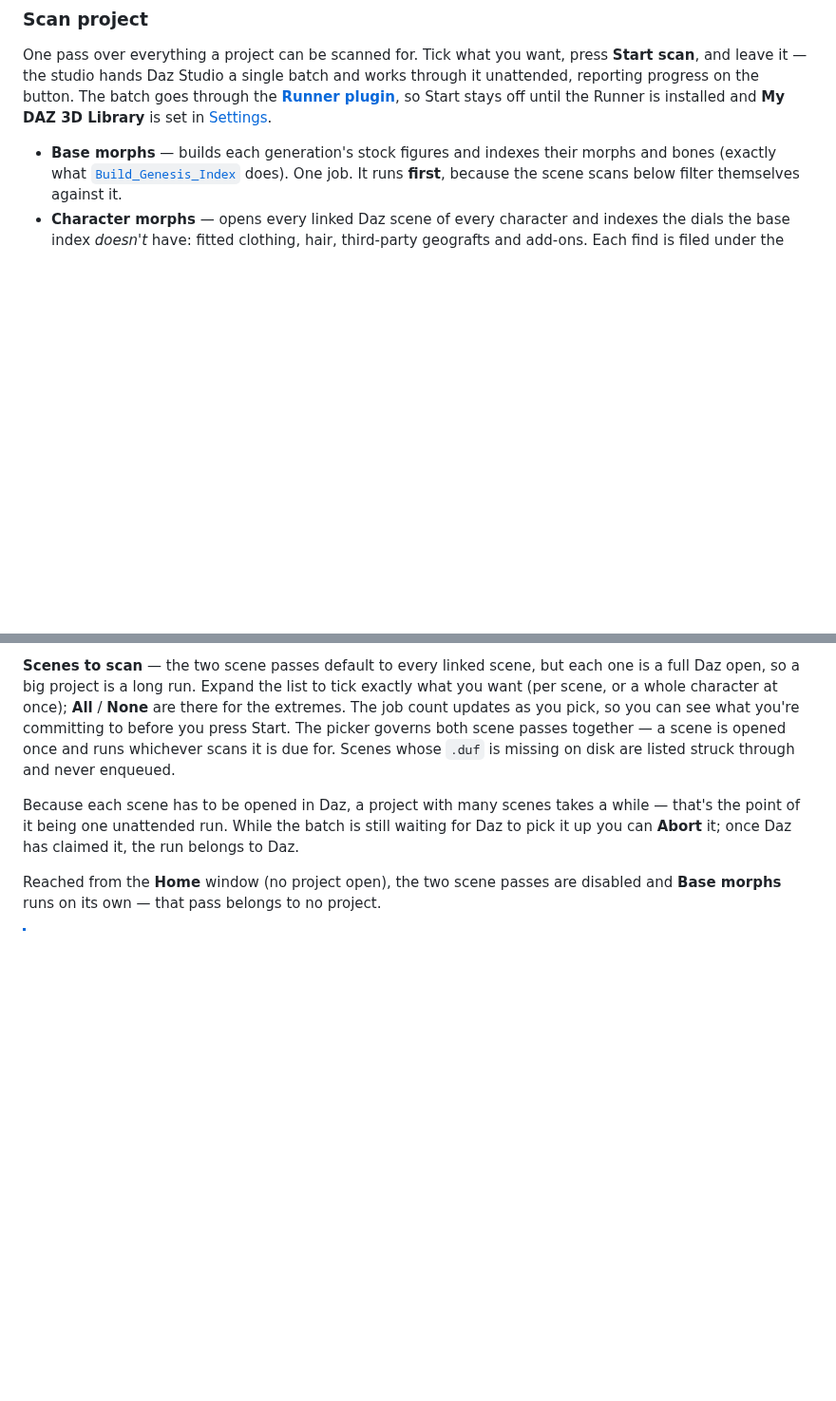
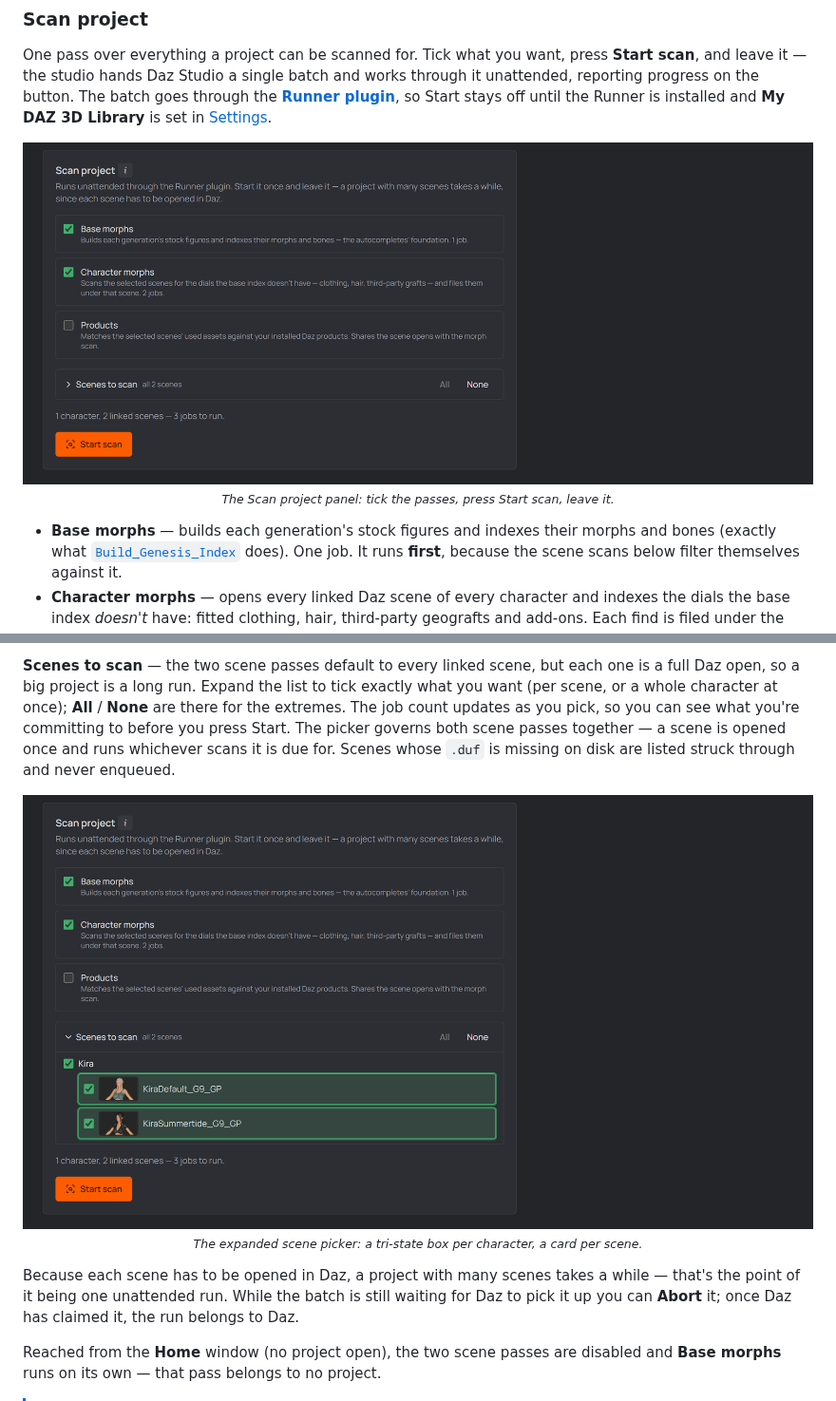
Before and after one commit to polynaut/dth-character-studio, a Markdown page: docs/guide/tools.md, 2 parts joined by grey strips. Shown at 95% size. Rendered like a GitHub page; pictures changed too: docs/guide/screenshots/tools-scan-index.png (added), docs/guide/screenshots/tools-scan-scenes.png (added); blank space fills up the shorter version.

```diff
--- a/docs/guide/tools.md
+++ b/docs/guide/tools.md
@@ -112,6 +112,12 @@ goes through the
 so Start stays off until the Runner is installed and **My DAZ 3D Library** is
 set in [Settings](./02-setup.md).
 
+<p align="center">
+  <img width="900" alt="The Scan project panel on the Scan &amp; index tab" src="screenshots/tools-scan-index.png" />
+  <br>
+  <sub><em>The Scan project panel: tick the passes, press Start scan, leave it.</em></sub>
+</p>
+
 - **Base morphs** — builds each generation's stock figures and indexes their
   morphs and bones (exactly what
   [`Build_Genesis_Index`](./04-first-character.md#the-rom-definition) does). One
@@ -134,6 +140,12 @@ can see what you're committing to before you press Start. The picker governs
 both scene passes together — a scene is opened once and runs whichever scans it
 is due for. Scenes whose `.duf` is missing on disk are listed struck through and
 never enqueued.
+
+<p align="center">
+  <img width="900" alt="The Scenes to scan picker expanded — per-character tri-state and one card per scene" src="screenshots/tools-scan-scenes.png" />
+  <br>
+  <sub><em>The expanded scene picker: a tri-state box per character, a card per scene.</em></sub>
+</p>
 
 Because each scene has to be opened in Daz, a project with many scenes takes a
 while — that's the point of it being one unattended run. While the batch is
```
Also changed, not shown: 1 other file.
